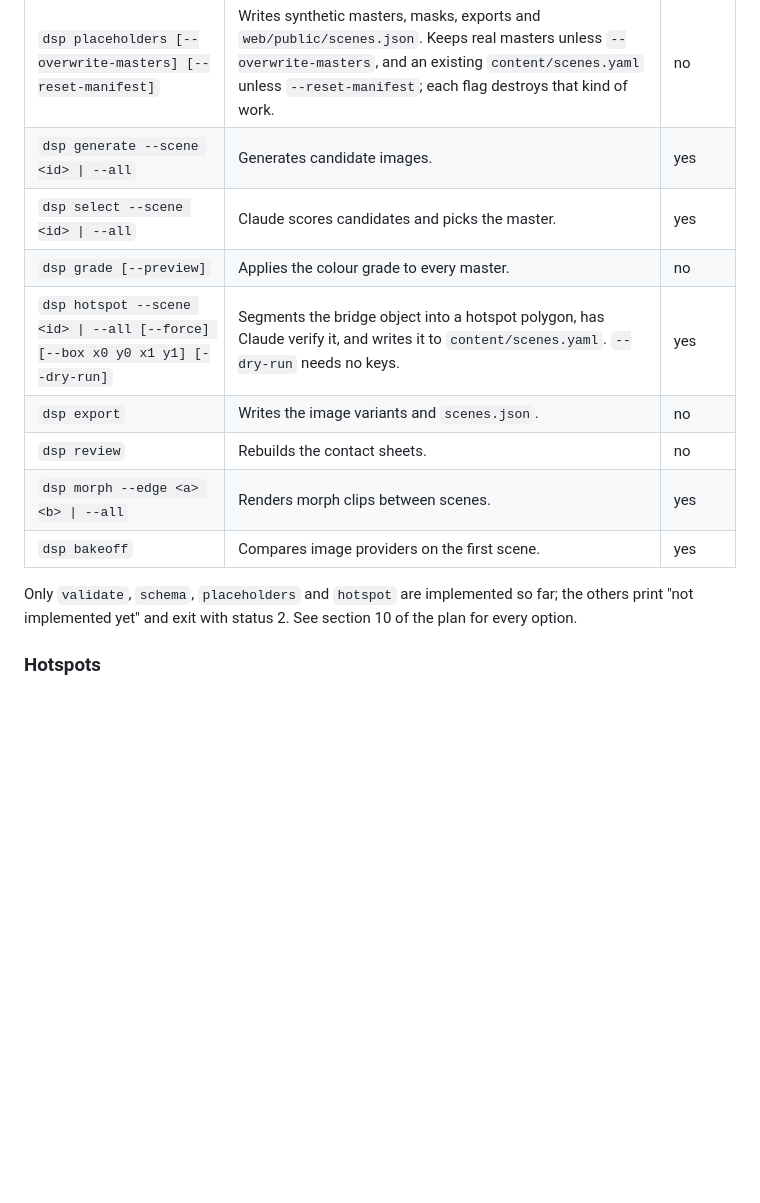
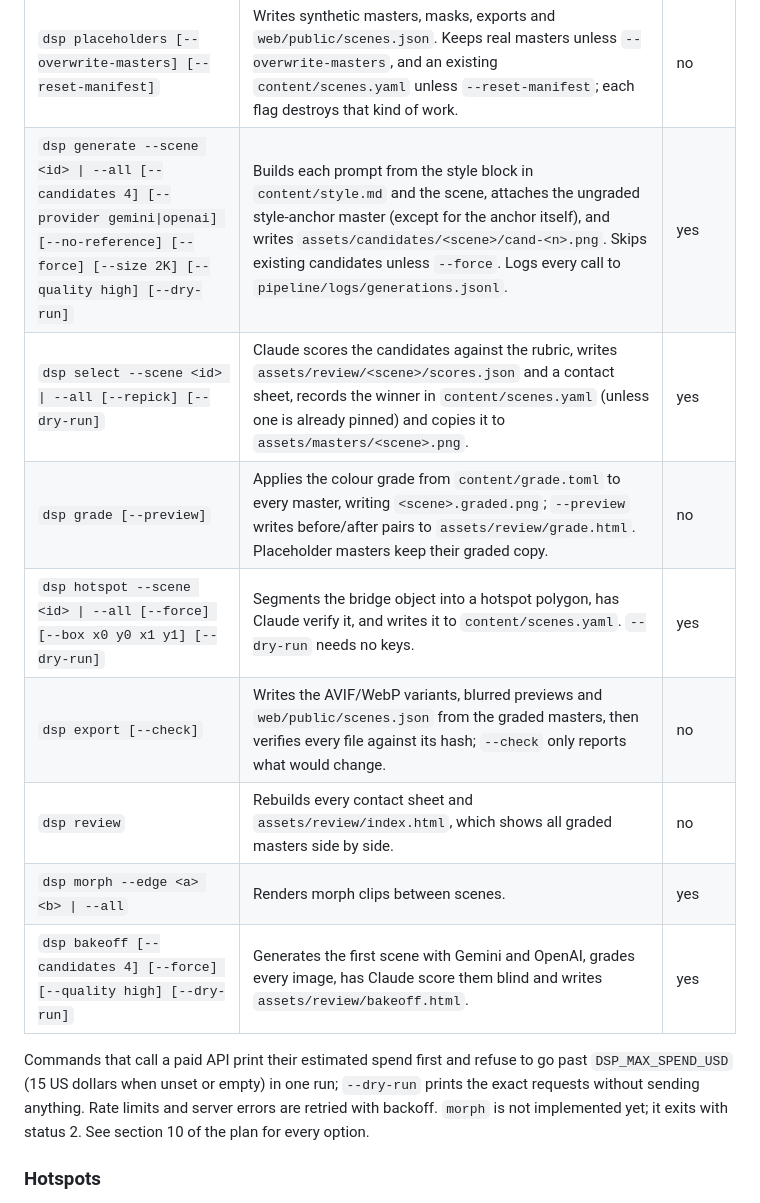
Before and after one commit to thiagorobert/dreamscapes, a Markdown page: README.md, the part around the change. Drawn GitHub-style; blank space fills up the shorter version.

Commit message:
Document the generation, selection, grade, export, review and bake-off commands
Co-Authored-By: Claude Opus 5.5 <noreply@anthropic.com>

```diff
--- a/README.md
+++ b/README.md
@@ -70,17 +70,20 @@ uv run dsp --help
 | `dsp validate [--strict]` | Checks the manifest, hotspot rules, the loop and every referenced file. Exits 1 on errors (or on warnings with `--strict`). | no |
 | `dsp schema [--check]` | Writes `schema/scenes.schema.json` from the pipeline's models; `--check` only verifies it. | no |
 | `dsp placeholders [--overwrite-masters] [--reset-manifest]` | Writes synthetic masters, masks, exports and `web/public/scenes.json`. Keeps real masters unless `--overwrite-masters`, and an existing `content/scenes.yaml` unless `--reset-manifest`; each flag destroys that kind of work. | no |
-| `dsp generate --scene <id> \| --all` | Generates candidate images. | yes |
-| `dsp select --scene <id> \| --all` | Claude scores candidates and picks the master. | yes |
-| `dsp grade [--preview]` | Applies the colour grade to every master. | no |
+| `dsp generate --scene <id> \| --all [--candidates 4] [--provider gemini\|openai] [--no-reference] [--force] [--size 2K] [--quality high] [--dry-run]` | Builds each prompt from the style block in `content/style.md` and the scene, attaches the ungraded style-anchor master (except for the anchor itself), and writes `assets/candidates/<scene>/cand-<n>.png`. Skips existing candidates unless `--force`. Logs every call to `pipeline/logs/generations.jsonl`. | yes |
+| `dsp select --scene <id> \| --all [--repick] [--dry-run]` | Claude scores the candidates against the rubric, writes `assets/review/<scene>/scores.json` and a contact sheet, records the winner in `content/scenes.yaml` (unless one is already pinned) and copies it to `assets/masters/<scene>.png`. | yes |
+| `dsp grade [--preview]` | Applies the colour grade from `content/grade.toml` to every master, writing `<scene>.graded.png`; `--preview` writes before/after pairs to `assets/review/grade.html`. Placeholder masters keep their graded copy. | no |
 | `dsp hotspot --scene <id> \| --all [--force] [--box x0 y0 x1 y1] [--dry-run]` | Segments the bridge object into a hotspot polygon, has Claude verify it, and writes it to `content/scenes.yaml`. `--dry-run` needs no keys. | yes |
-| `dsp export` | Writes the image variants and `scenes.json`. | no |
-| `dsp review` | Rebuilds the contact sheets. | no |
+| `dsp export [--check]` | Writes the AVIF/WebP variants, blurred previews and `web/public/scenes.json` from the graded masters, then verifies every file against its hash; `--check` only reports what would change. | no |
+| `dsp review` | Rebuilds every contact sheet and `assets/review/index.html`, which shows all graded masters side by side. | no |
 | `dsp morph --edge <a> <b> \| --all` | Renders morph clips between scenes. | yes |
-| `dsp bakeoff` | Compares image providers on the first scene. | yes |
+| `dsp bakeoff [--candidates 4] [--force] [--quality high] [--dry-run]` | Generates the first scene with Gemini and OpenAI, grades every image, has Claude score them blind and writes `assets/review/bakeoff.html`. | yes |
 
-Only `validate`, `schema`, `placeholders` and `hotspot` are implemented so far; the others
-print "not implemented yet" and exit with status 2. See section 10 of the plan for every option.
+Commands that call a paid API print their estimated spend first and refuse to go past
+`DSP_MAX_SPEND_USD` (15 US dollars when unset or empty) in one run; `--dry-run` prints the exact
+requests without sending anything. Rate limits and server errors are retried with backoff.
+`morph` is not implemented yet; it exits with status 2. See section 10 of the
+plan for every option.
 
 ### Hotspots
 
```
